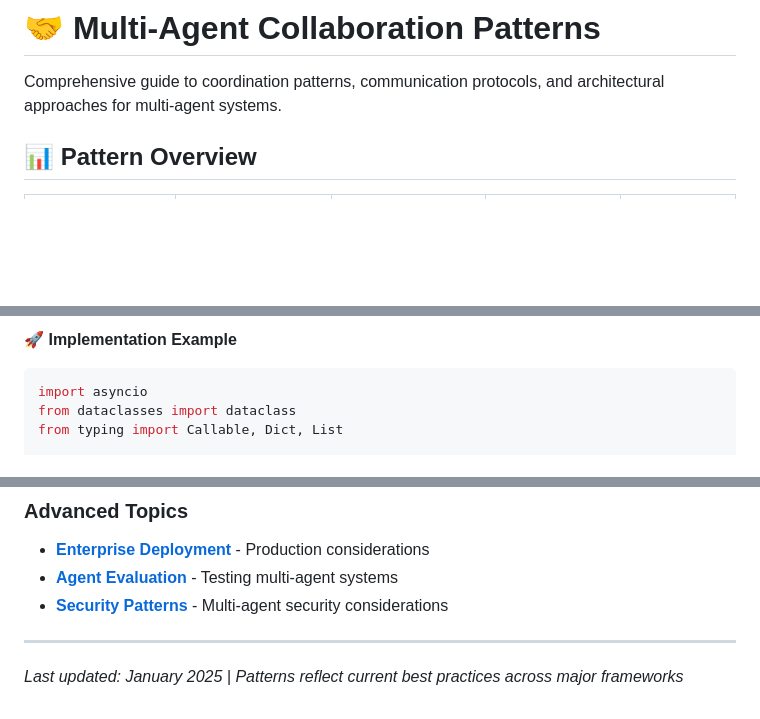
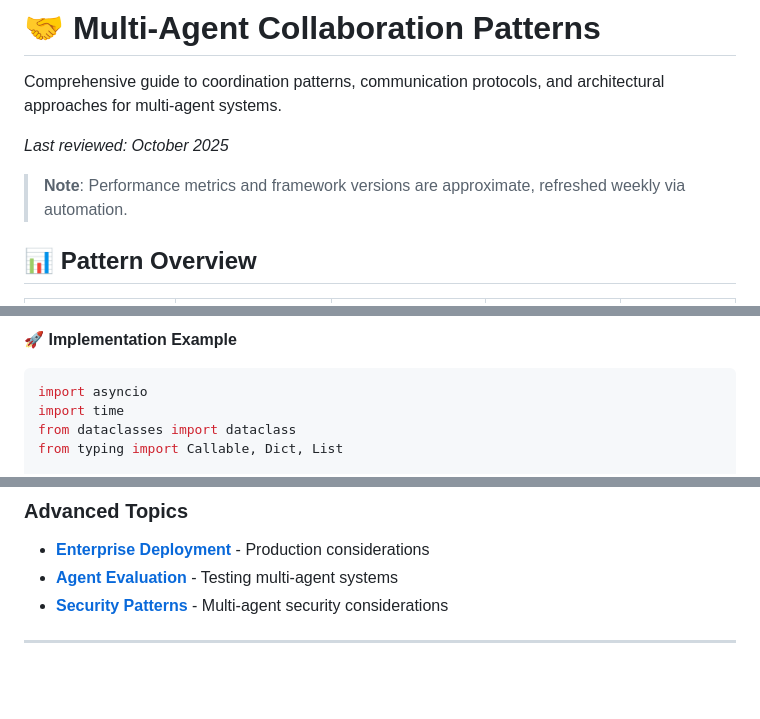
Before and after one commit to buntys2010/awesome-ai-agents, a Markdown page: patterns/multi-agent-patterns.md, 3 parts joined by grey strips. Drawn GitHub-style; blank space fills up the shorter version.

Commit message:
docs(patterns): update to Last reviewed October 2025 and add data recency disclaimer

````diff
--- a/patterns/multi-agent-patterns.md
+++ b/patterns/multi-agent-patterns.md
@@ -1,6 +1,10 @@
 # 🤝 Multi-Agent Collaboration Patterns
 
 Comprehensive guide to coordination patterns, communication protocols, and architectural approaches for multi-agent systems.
+
+_Last reviewed: October 2025_
+
+> **Note**: Performance metrics and framework versions are approximate, refreshed weekly via automation.
 
 ## 📊 Pattern Overview
 
@@ -344,6 +348,7 @@ sequenceDiagram
 **🚀 Implementation Example**
 ```python
 import asyncio
+import time
 from dataclasses import dataclass
 from typing import Callable, Dict, List
 
@@ -692,5 +697,3 @@ class AgentCache:
 - **[Security Patterns](../guides/security-patterns.md)** - Multi-agent security considerations
 
 ---
-
-*Last updated: January 2025 | Patterns reflect current best practices across major frameworks*
````
